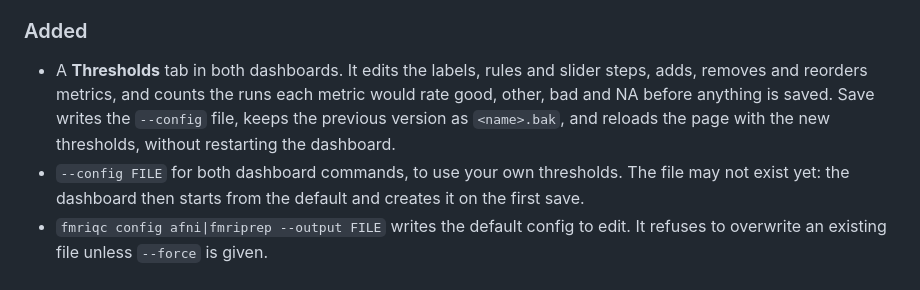
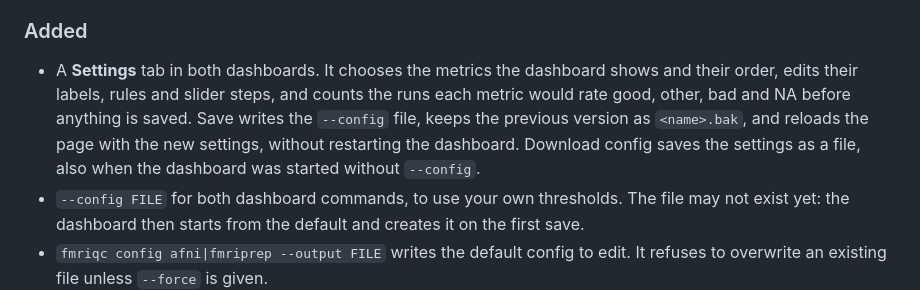
Before and after one commit to QiuyuYu3/fMRI-QCtoolkit, a Markdown page: CHANGELOG.md, the part around the change. GitHub-like rendering.

```diff
--- a/CHANGELOG.md
+++ b/CHANGELOG.md
@@ -29,7 +29,7 @@
 - In the lollipop chart, a metric with the same value in every run (such as `TRs_total_raw` when all runs have the same length) is drawn at 0 instead of at its raw value, which flattened every other metric.
 
 ### Added
-- A **Thresholds** tab in both dashboards. It edits the labels, rules and slider steps, adds, removes and reorders metrics, and counts the runs each metric would rate good, other, bad and NA before anything is saved. Save writes the `--config` file, keeps the previous version as `<name>.bak`, and reloads the page with the new thresholds, without restarting the dashboard.
+- A **Settings** tab in both dashboards. It chooses the metrics the dashboard shows and their order, edits their labels, rules and slider steps, and counts the runs each metric would rate good, other, bad and NA before anything is saved. Save writes the `--config` file, keeps the previous version as `<name>.bak`, and reloads the page with the new settings, without restarting the dashboard. Download config saves the settings as a file, also when the dashboard was started without `--config`.
 - `--config FILE` for both dashboard commands, to use your own thresholds. The file may not exist yet: the dashboard then starts from the default and creates it on the first save.
 - `fmriqc config afni|fmriprep --output FILE` writes the default config to edit. It refuses to overwrite an existing file unless `--force` is given.
 - The dashboard prints the config it uses when it starts, and lists the config metrics missing from the data.
```
Also changed, not shown: README.md (+8 -8 lines), images/dashboard1.png, images/dashboard2.png, images/dashboard3.png, images/dashboard_settings.png (added), images/dashboard_thresholds.png (deleted), 6 other files.
